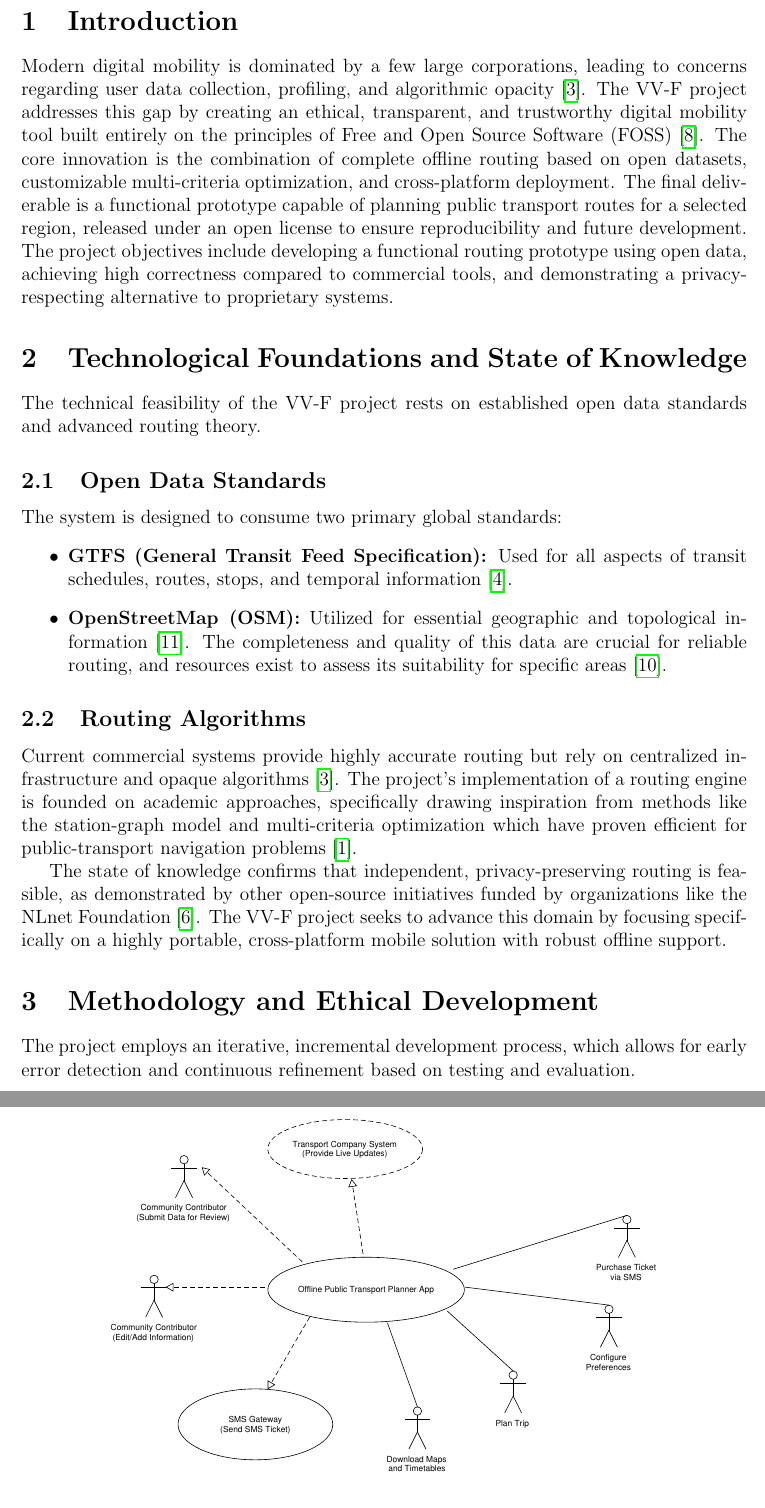
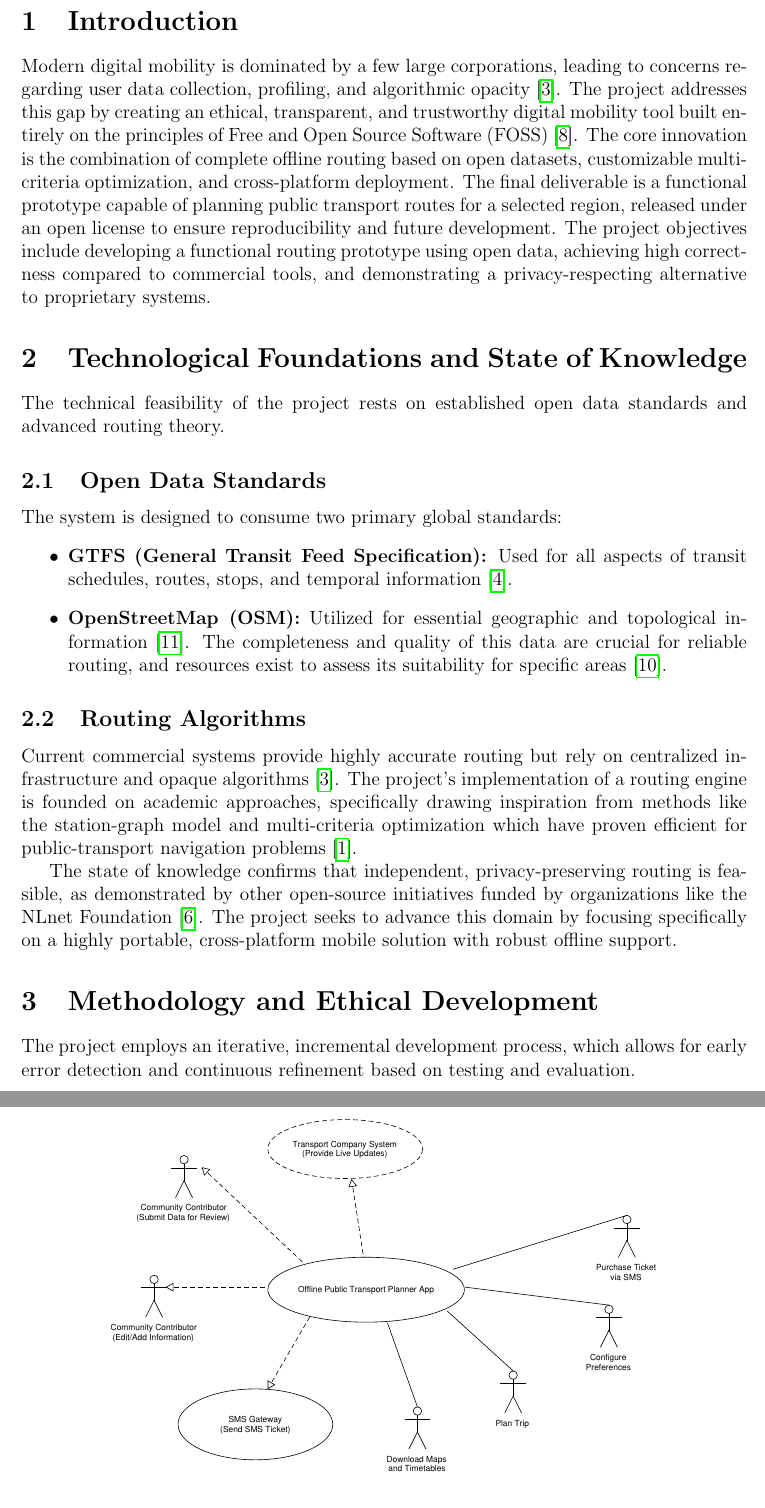
Before and after one commit to yegor-vin/Engeneering-methods--semester-project, a LaTeX paper (OverviewArticle.tex): two parts of pages 2 and 3 of 6, joined at a grey line, cut so that both start at the same text. Compiled offline with pdfLaTeX.

Commit message:
changed mentions of "VV-F" to either project acronym or nothing

```diff
--- a/OverviewArticle.tex
+++ b/OverviewArticle.tex
@@ -27,10 +27,10 @@ The reliance on proprietary, commercial platforms for daily transit planning pre
 
 \newpage
 \section{Introduction}
-Modern digital mobility is dominated by a few large corporations, leading to concerns regarding user data collection, profiling, and algorithmic opacity~\cite{google_privacy}. The VV-F project addresses this gap by creating an ethical, transparent, and trustworthy digital mobility tool built entirely on the principles of Free and Open Source Software (FOSS)~\cite{opensource_values}. The core innovation is the combination of complete offline routing based on open datasets, customizable multi-criteria optimization, and cross-platform deployment. The final deliverable is a functional prototype capable of planning public transport routes for a selected region, released under an open license to ensure reproducibility and future development. The project objectives include developing a functional routing prototype using open data, achieving high correctness compared to commercial tools, and demonstrating a privacy-respecting alternative to proprietary systems.
+Modern digital mobility is dominated by a few large corporations, leading to concerns regarding user data collection, profiling, and algorithmic opacity~\cite{google_privacy}. The project addresses this gap by creating an ethical, transparent, and trustworthy digital mobility tool built entirely on the principles of Free and Open Source Software (FOSS)~\cite{opensource_values}. The core innovation is the combination of complete offline routing based on open datasets, customizable multi-criteria optimization, and cross-platform deployment. The final deliverable is a functional prototype capable of planning public transport routes for a selected region, released under an open license to ensure reproducibility and future development. The project objectives include developing a functional routing prototype using open data, achieving high correctness compared to commercial tools, and demonstrating a privacy-respecting alternative to proprietary systems.
 
 \section{Technological Foundations and State of Knowledge}
-The technical feasibility of the VV-F project rests on established open data standards and advanced routing theory.
+The technical feasibility of the project rests on established open data standards and advanced routing theory.
 
 \subsection{Open Data Standards}
 The system is designed to consume two primary global standards:
@@ -42,7 +42,7 @@ The system is designed to consume two primary global standards:
 \subsection{Routing Algorithms}
 Current commercial systems provide highly accurate routing but rely on centralized infrastructure and opaque algorithms~\cite{google_privacy}. The project’s implementation of a routing engine is founded on academic approaches, specifically drawing inspiration from methods like the station-graph model and multi-criteria optimization which have proven efficient for public-transport navigation problems~\cite{delling_transit_routing}.
 
-The state of knowledge confirms that independent, privacy-preserving routing is feasible, as demonstrated by other open-source initiatives funded by organizations like the NLnet Foundation~\cite{nlnet_case_study}. The VV-F project seeks to advance this domain by focusing specifically on a highly portable, cross-platform mobile solution with robust offline support.
+The state of knowledge confirms that independent, privacy-preserving routing is feasible, as demonstrated by other open-source initiatives funded by organizations like the NLnet Foundation~\cite{nlnet_case_study}. The project seeks to advance this domain by focusing specifically on a highly portable, cross-platform mobile solution with robust offline support.
 
 \section{Methodology and Ethical Development}
 The project employs an iterative, incremental development process, which allows for early error detection and continuous refinement based on testing and evaluation.
@@ -54,7 +54,7 @@ The decision to pursue a FOSS approach is a fundamental methodological component
 The system is conceptualized as a three-layer architecture: Data Layer, Core Routing Engine, and Presentation Layer. This structure ensures modularity and platform independence. \begin{figure}[ht]
     \centering
     \includegraphics[width=0.8\textwidth]{SystemArchitecture.pdf}
-    \caption{Conceptual Three-Layer Architecture for the VV-F Mobile Routing Application. The data layer uses open standards and is stored locally; the core engine performs multi-criteria routing; and the presentation layer provides a native cross-platform user interface.}
+    \caption{Conceptual Three-Layer Architecture for the OOPTP Mobile Routing Application. The data layer uses open standards and is stored locally; the core engine performs multi-criteria routing; and the presentation layer provides a native cross-platform user interface.}
 \end{figure}
 
 \section{Impact and Dissemination}
```
Also changed, not shown: OverviewArticle.pdf, OverviewArticle.tex (6 more changed lines).
